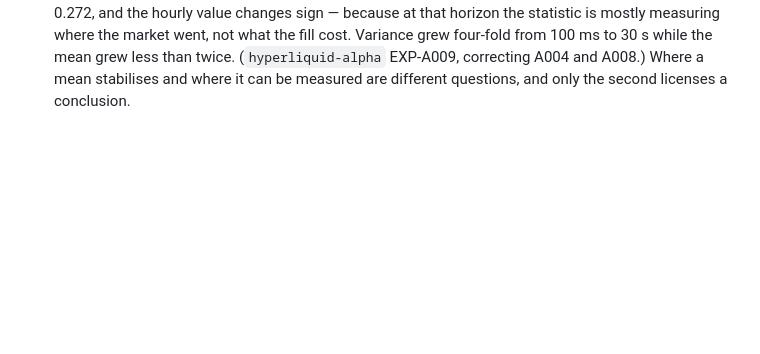
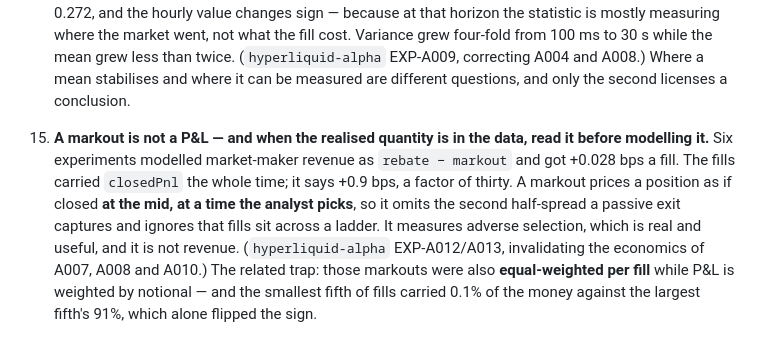
Before and after one commit to QuasareumGroup/hyperliquid-microstructure, a Markdown page: experiments/FINDINGS.md, the part around the change. Rendered like a GitHub page; blank space fills up the shorter version.

Commit message:
docs: method rule 15 — a markout is not a P&L, and closedPnl was in the data all along
Six experiments modelled market-maker revenue as rebate minus markout and got
+0.028 bps a fill. The fills carried closedPnl throughout; it says +0.9 bps.

A markout prices a position as if closed at the mid at a time the analyst picks,
so it omits the second half-spread a passive exit captures and ignores the
ladder. It measures adverse selection, not revenue.

Co-Authored-By: Claude Opus 5 <noreply@anthropic.com>

```diff
--- a/experiments/FINDINGS.md
+++ b/experiments/FINDINGS.md
@@ -299,3 +299,14 @@ Each cost a real error, and each is recorded where it was paid.
     Variance grew four-fold from 100 ms to 30 s while the mean grew less than twice.
     (`hyperliquid-alpha` EXP-A009, correcting A004 and A008.) Where a mean stabilises and
     where it can be measured are different questions, and only the second licenses a conclusion.
+
+15. **A markout is not a P&L — and when the realised quantity is in the data, read it before
+    modelling it.** Six experiments modelled market-maker revenue as `rebate − markout` and got
+    +0.028 bps a fill. The fills carried `closedPnl` the whole time; it says +0.9 bps, a factor
+    of thirty. A markout prices a position as if closed **at the mid, at a time the analyst
+    picks**, so it omits the second half-spread a passive exit captures and ignores that fills
+    sit across a ladder. It measures adverse selection, which is real and useful, and it is not
+    revenue. (`hyperliquid-alpha` EXP-A012/A013, invalidating the economics of A007, A008 and
+    A010.) The related trap: those markouts were also **equal-weighted per fill** while P&L is
+    weighted by notional — and the smallest fifth of fills carried 0.1% of the money against the
+    largest fifth's 91%, which alone flipped the sign.
```
